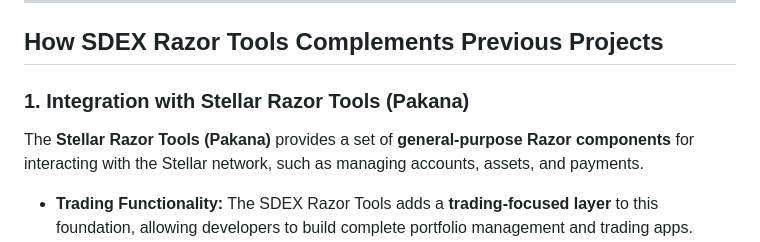
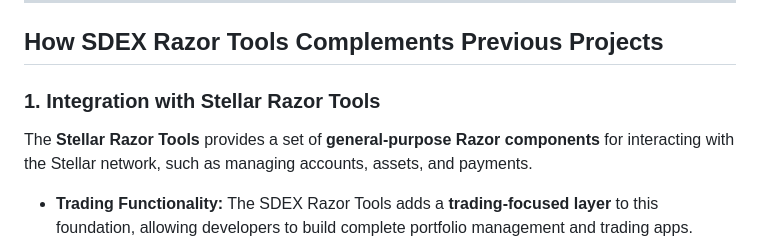
Before and after one commit to lockb0x-llc/SDEX-Razor-Components, a Markdown page: README.md, the part around the change. Drawn GitHub-style.

```diff
--- a/README.md
+++ b/README.md
@@ -51,8 +51,8 @@ The SDEX Razor Tools extends existing Stellar .NET projects by providing essenti
 
 ## **How SDEX Razor Tools Complements Previous Projects**
 
-### **1. Integration with Stellar Razor Tools (Pakana)**
-The **Stellar Razor Tools (Pakana)** provides a set of **general-purpose Razor components** for interacting with the Stellar network, such as managing accounts, assets, and payments.
+### **1. Integration with Stellar Razor Tools**
+The **Stellar Razor Tools** provides a set of **general-purpose Razor components** for interacting with the Stellar network, such as managing accounts, assets, and payments.
 
 - **Trading Functionality:** The SDEX Razor Tools adds a **trading-focused layer** to this foundation, allowing developers to build complete portfolio management and trading apps.
 - **Portfolio Management:** Integrating SDEX components with Pakana’s account management tools provides a **holistic view** of a user’s assets and trading history.
```
